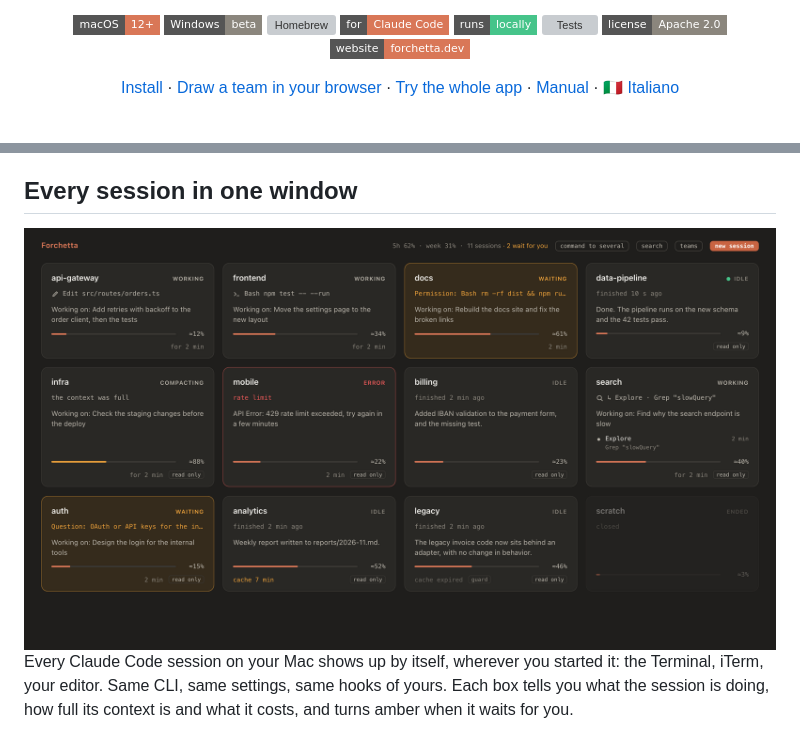
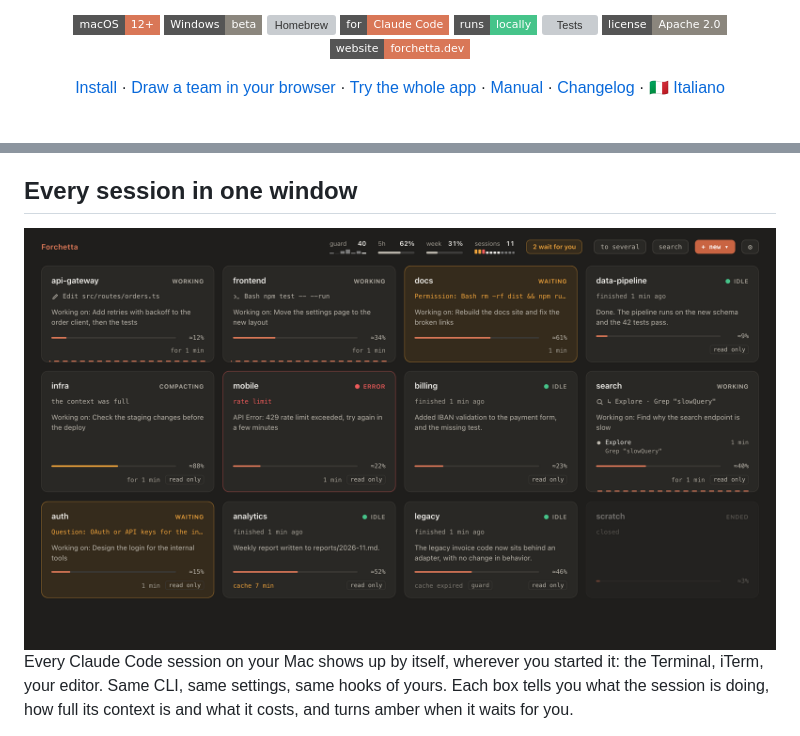
Before and after one commit to alessiodonato/forchetta, a Markdown page: README.md, 2 parts joined by grey strips. GitHub-like rendering; pictures changed too: docs/img/overview.png; badges without logos; grey boxes are pictures that could not be loaded.

```diff
--- a/README.md
+++ b/README.md
@@ -21,6 +21,7 @@ Drag the agents onto a canvas, draw who leads whom, and start the team in your p
 [Draw a team in your browser](https://forchetta.dev/studio/) ·
 [Try the whole app](https://forchetta.dev/demo/) ·
 [Manual](https://forchetta.dev/manual.html) ·
+[Changelog](https://forchetta.dev/changelog/) ·
 [🇮🇹 Italiano](README.it.md)
 
 <br>
```
Also changed, not shown: README.it.md (+1 -0 lines), docs/img/top-line.png (added), 5 other files.
